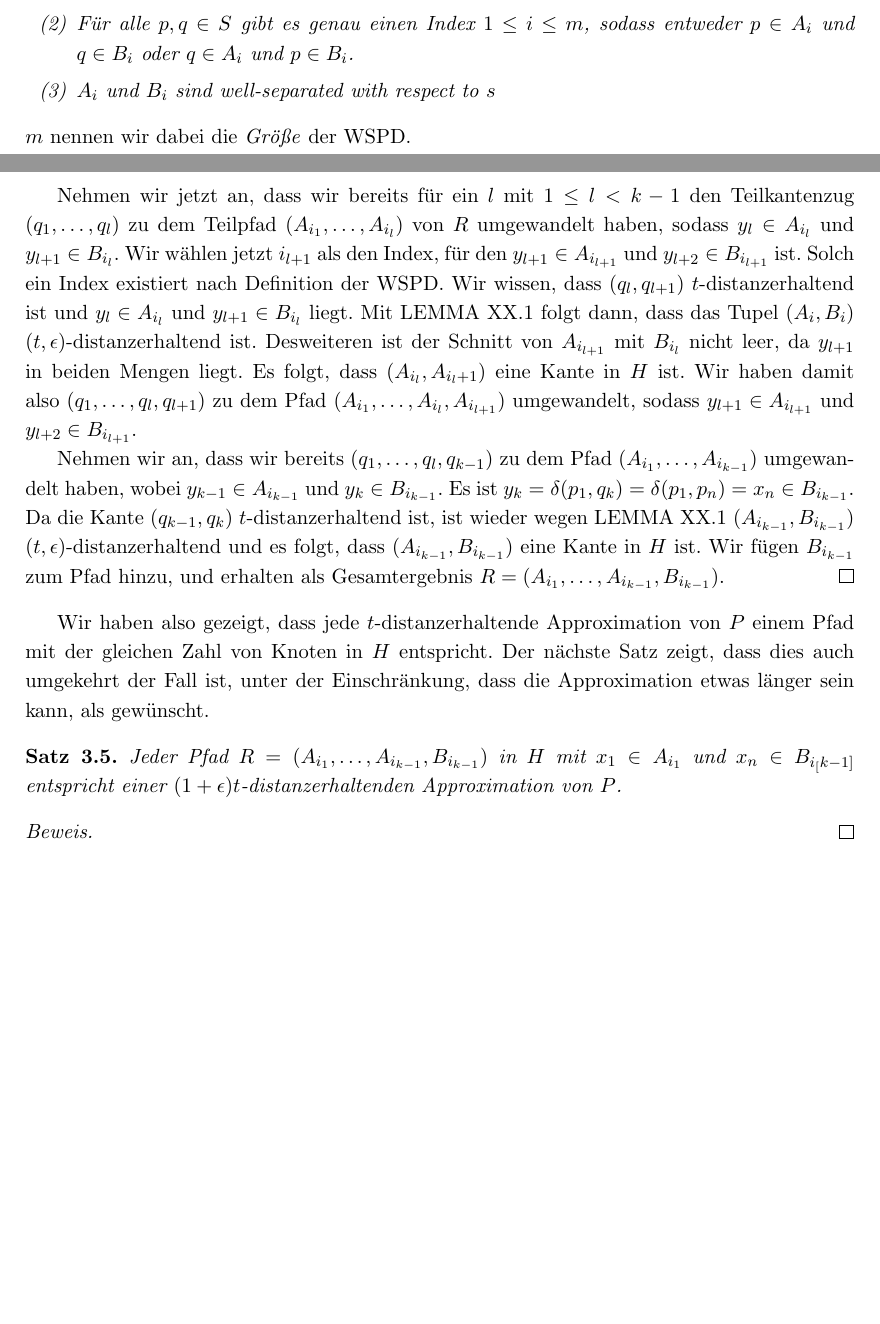
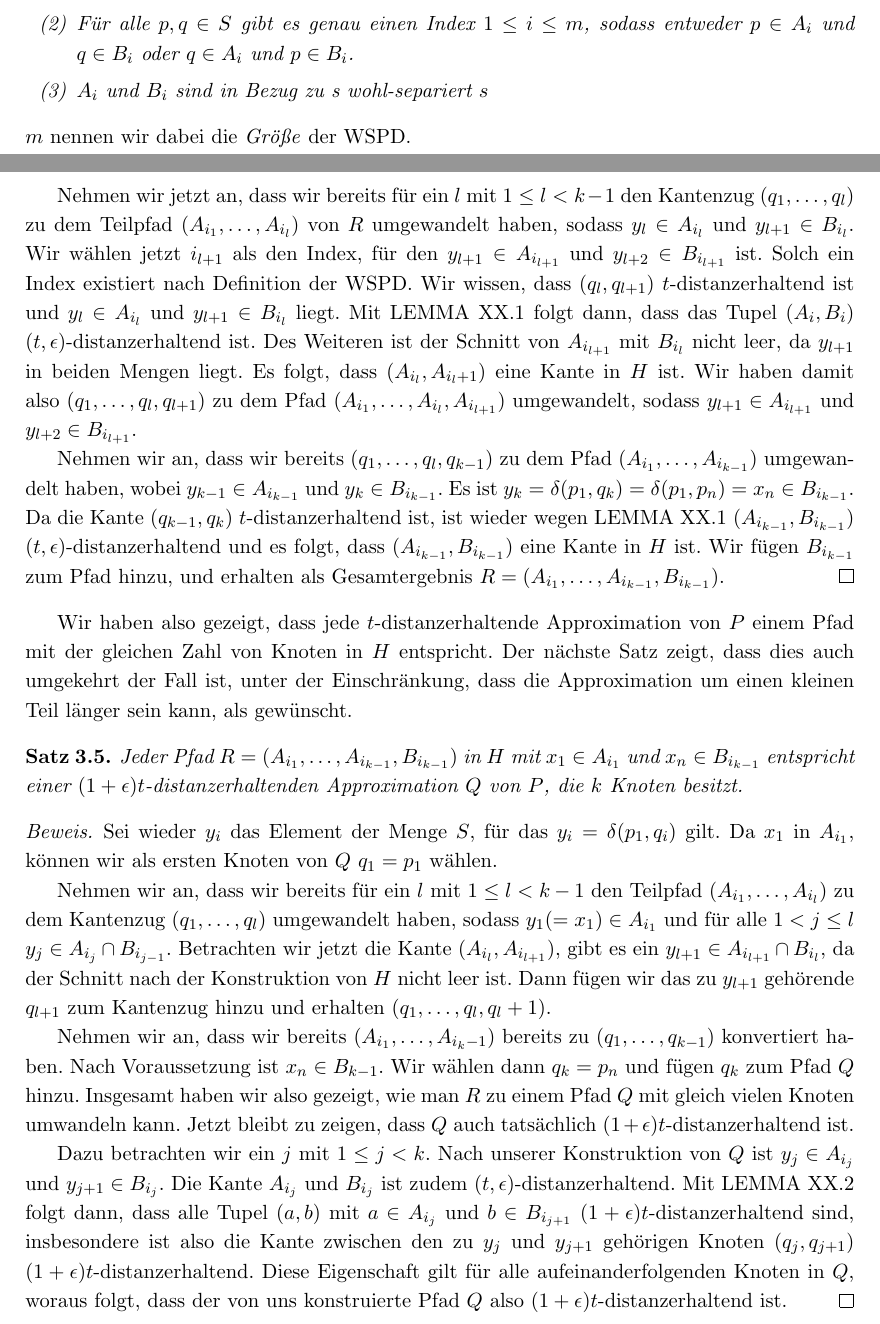
Before and after one commit to NKlug/paper-dpapp, a LaTeX paper (src/main.tex): two parts of pages 3 and 5 of 5 before the commit and two parts of pages 3 and 5 of 6 after it, joined at a grey line, cut so that both start at the same text, the shorter picture padded with empty space. Compiled offline with pdfLaTeX.

Commit message:
Add H2Approx theorem and proof

```diff
--- a/src/main.tex
+++ b/src/main.tex
@@ -128,7 +128,7 @@
     	\begin{enumerate}[label={(\arabic*)}, itemsep=0mm]
     		\item $A_i \cap B_i = \emptyset$
     		\item Für alle $p, q \in S$ gibt es genau einen Index $1 \leq i \leq m$, sodass entweder $p \in A_i$ und $q \in B_i$ oder $q \in A_i$ und $p \in B_i$.
-    		\item $A_i$ und $B_i$ sind well-separated with respect to $s$
+    		\item $A_i$ und $B_i$ sind in Bezug zu s wohl-separiert $s$
     	\end{enumerate}
     \end{definition}
 
@@ -161,19 +161,27 @@
 		Sei $y_i$ das Element der Menge $S$, für das $y_i = \delta(p_1, q_i)$ gilt. Da nach Bedingung ja $q_1 = p_1$ gilt, ist also auch $y_1 = x_1$.
 		Sei weiter $i_1$ ein solcher Index, für den $y_1 \in A_{i_1}$ und $y_2 \in B_{i_1}$. Dann hat der Pfad $R$ $A_{i_1}$ als ersten Knoten.
 
-		Nehmen wir jetzt an, dass wir bereits für ein $l$ mit $1 \leq l < k-1$ den Teilkantenzug $(q_1, \mathellipsis, q_l)$ zu dem Teilpfad $(A_{i_1}, \mathellipsis, A_{i_l})$ von $R$ umgewandelt haben, sodass $y_l \in A_{i_l}$ und $y_{l+1} \in B_{i_l}$. Wir wählen jetzt $i_{l+1}$ als den Index, für den $y_{l+1} \in A_{i_{l+1}}$ und $y_{l+2} \in B_{i_{l+1}}$ ist. Solch ein Index existiert nach Definition der WSPD. Wir wissen, dass $(q_l, q_{l+1})$ $t$-distanzerhaltend ist und $y_l \in A_{i_l}$ und $y_{l+1} \in B_{i_l} $ liegt. Mit LEMMA XX.1 folgt dann, dass das Tupel $(A_i, B_i)$ $(t, \epsilon)$-distanzerhaltend ist. Desweiteren ist der Schnitt von $A_{i_{l+1}}$ mit $B_{i_l}$ nicht leer, da $y_{l+1}$ in beiden Mengen liegt. Es folgt, dass $(A_{i_l}, A_{i_l+1})$ eine Kante in $H$ ist. Wir haben damit also $(q_1, \mathellipsis, q_l, q_{l+1})$ zu dem Pfad $(A_{i_1}, \mathellipsis, A_{i_l}, A_{i_{l+1}})$ umgewandelt, sodass $y_{l+1} \in A_{i_{l+1}}$ und $y_{l+2} \in B_{i_{l+1}}$.
+		Nehmen wir jetzt an, dass wir bereits für ein $l$ mit $1 \leq l < k-1$ den Kantenzug $(q_1, \mathellipsis, q_l)$ zu dem Teilpfad $(A_{i_1}, \mathellipsis, A_{i_l})$ von $R$ umgewandelt haben, sodass $y_l \in A_{i_l}$ und $y_{l+1} \in B_{i_l}$. Wir wählen jetzt $i_{l+1}$ als den Index, für den $y_{l+1} \in A_{i_{l+1}}$ und $y_{l+2} \in B_{i_{l+1}}$ ist. Solch ein Index existiert nach Definition der WSPD. Wir wissen, dass $(q_l, q_{l+1})$ $t$-distanzerhaltend ist und $y_l \in A_{i_l}$ und $y_{l+1} \in B_{i_l} $ liegt. Mit LEMMA XX.1 folgt dann, dass das Tupel $(A_i, B_i)$ $(t, \epsilon)$-distanzerhaltend ist. Des Weiteren ist der Schnitt von $A_{i_{l+1}}$ mit $B_{i_l}$ nicht leer, da $y_{l+1}$ in beiden Mengen liegt. Es folgt, dass $(A_{i_l}, A_{i_l+1})$ eine Kante in $H$ ist. Wir haben damit also $(q_1, \mathellipsis, q_l, q_{l+1})$ zu dem Pfad $(A_{i_1}, \mathellipsis, A_{i_l}, A_{i_{l+1}})$ umgewandelt, sodass $y_{l+1} \in A_{i_{l+1}}$ und $y_{l+2} \in B_{i_{l+1}}$.
 
 		Nehmen wir an, dass wir bereits $(q_1, \mathellipsis, q_l, q_{k-1})$ zu dem Pfad $(A_{i_1}, \mathellipsis, A_{i_{k-1}})$ umgewandelt haben, wobei $y_{k-1} \in A_{i_{k-1}}$ und $y_k \in B_{i_{k-1}}$. Es ist $y_k = \delta(p_1, q_k) = \delta(p_1, p_n) = x_n \in B_{i_{k-1}}$. Da die Kante $(q_{k-1}, q_k)$ $t$-distanzerhaltend ist, ist wieder wegen LEMMA XX.1 $(A_{i_{k-1}}, B_{i_{k-1}})$ $(t, \epsilon)$-distanzerhaltend und es folgt, dass $(A_{i_{k-1}}, B_{i_{k-1}})$ eine Kante in $H$ ist. Wir fügen $B_{i_{k-1}}$ zum Pfad hinzu, und erhalten als Gesamtergebnis $R = (A_{i_1}, \textellipsis, A_{i_{k-1}}, B_{i_{k-1}})$.
 	\end{proof}
 
-	Wir haben also gezeigt, dass jede $t$-distanzerhaltende Approximation von $P$ einem Pfad mit der gleichen Zahl von Knoten in $H$ entspricht. Der nächste Satz zeigt, dass dies auch umgekehrt der Fall ist, unter der Einschränkung, dass die Approximation etwas länger sein kann, als gewünscht.
+	Wir haben also gezeigt, dass jede $t$-distanzerhaltende Approximation von $P$ einem Pfad mit der gleichen Zahl von Knoten in $H$ entspricht. Der nächste Satz zeigt, dass dies auch umgekehrt der Fall ist, unter der Einschränkung, dass die Approximation um einen kleinen Teil länger sein kann, als gewünscht.
 
 	\begin{theorem}
 		\label{theo:H2Approx}
-		Jeder Pfad $R = (A_{i_1}, \textellipsis, A_{i_{k-1}}, B_{i_{k-1}})$ in $H$ mit $x_1 \in A_{i_1}$ und $x_n \in B_{i_[k-1]}$ entspricht einer $(1+\epsilon)t$-distanzerhaltenden Approximation von $P$.
+		Jeder Pfad $R = (A_{i_1}, \textellipsis, A_{i_{k-1}}, B_{i_{k-1}})$ in $H$ mit $x_1 \in A_{i_1}$ und $x_n \in B_{i_{k-1}}$ entspricht einer $(1+\epsilon)t$-distanzerhaltenden Approximation $Q$ von $P$, die $k$ Knoten besitzt.
 	\end{theorem}
 	\begin{proof}
+		Sei wieder $y_i$ das Element der Menge $S$, für das $y_i = \delta(p_1, q_i)$ gilt.
+		Da $x_1$ in $A_{i_1}$, können wir als ersten Knoten von $Q$ $q_1 = p_1$ wählen.
 
+		Nehmen wir an, dass wir bereits für ein $l$ mit $1 \leq l < k-1$ den Teilpfad $(A_{i_1}, \mathellipsis, A_{i_l})$ zu dem Kantenzug $(q_1, \mathellipsis, q_l)$ umgewandelt haben, sodass $y_1 (= x_1) \in A_{i_1}$ und für alle $1 < j \leq l$ $y_j \in A_{i_j} \cap B_{i_{j-1}}$. Betrachten wir jetzt die Kante $(A_{i_l}, A_{i_{l+1}})$, gibt es ein $y_{l+1} \in A_{i_{l+1}} \cap B_{i_l}$, da der Schnitt nach der Konstruktion von $H$ nicht leer ist. Dann fügen wir das zu $y_{l+1}$ gehörende $q_{l+1}$ zum Kantenzug hinzu und erhalten $(q_1, \mathellipsis, q_l, q_l+1)$.
+
+		Nehmen wir an, dass wir bereits $(A_{i_1}, \mathellipsis, A_{i_k-1})$ bereits zu $(q_1, \mathellipsis, q_{k-1})$ konvertiert haben. Nach Voraussetzung ist $x_n \in B_{k-1}$. Wir wählen dann $q_k = p_n$ und fügen $q_k$ zum Pfad $Q$ hinzu.
+		Insgesamt haben wir also gezeigt, wie man $R$ zu einem Pfad $Q$ mit gleich vielen Knoten umwandeln kann. Jetzt bleibt zu zeigen, dass $Q$ auch tatsächlich $(1+\epsilon)t$-distanzerhaltend ist.
+
+		Dazu betrachten wir ein $j$ mit $1 \leq j < k$. Nach unserer Konstruktion von $Q$ ist $y_j \in A_{i_j}$ und $y_{j+1} \in B_{i_j}$. Die Kante $A_{i_j}$ und $B_{i_j}$ ist zudem $(t, \epsilon)$-distanzerhaltend. Mit LEMMA XX.2 folgt dann, dass alle Tupel $(a, b)$ mit $a \in A_{i_j}$ und $b \in B_{i_{j+1}}$ $(1+\epsilon)t$-distanzerhaltend sind, insbesondere ist also die Kante zwischen den zu $y_j$ und $y_{j+1}$ gehörigen Knoten $(q_j, q_{j+1})$ $(1+\epsilon)t$-distanzerhaltend. Diese Eigenschaft gilt für alle aufeinanderfolgenden Knoten in $Q$, woraus folgt, dass der von uns konstruierte Pfad $Q$ also $(1+\epsilon)t$-distanzerhaltend ist.
 	\end{proof}
 
     \subsection{Algorithmus für das MDPS}
```
